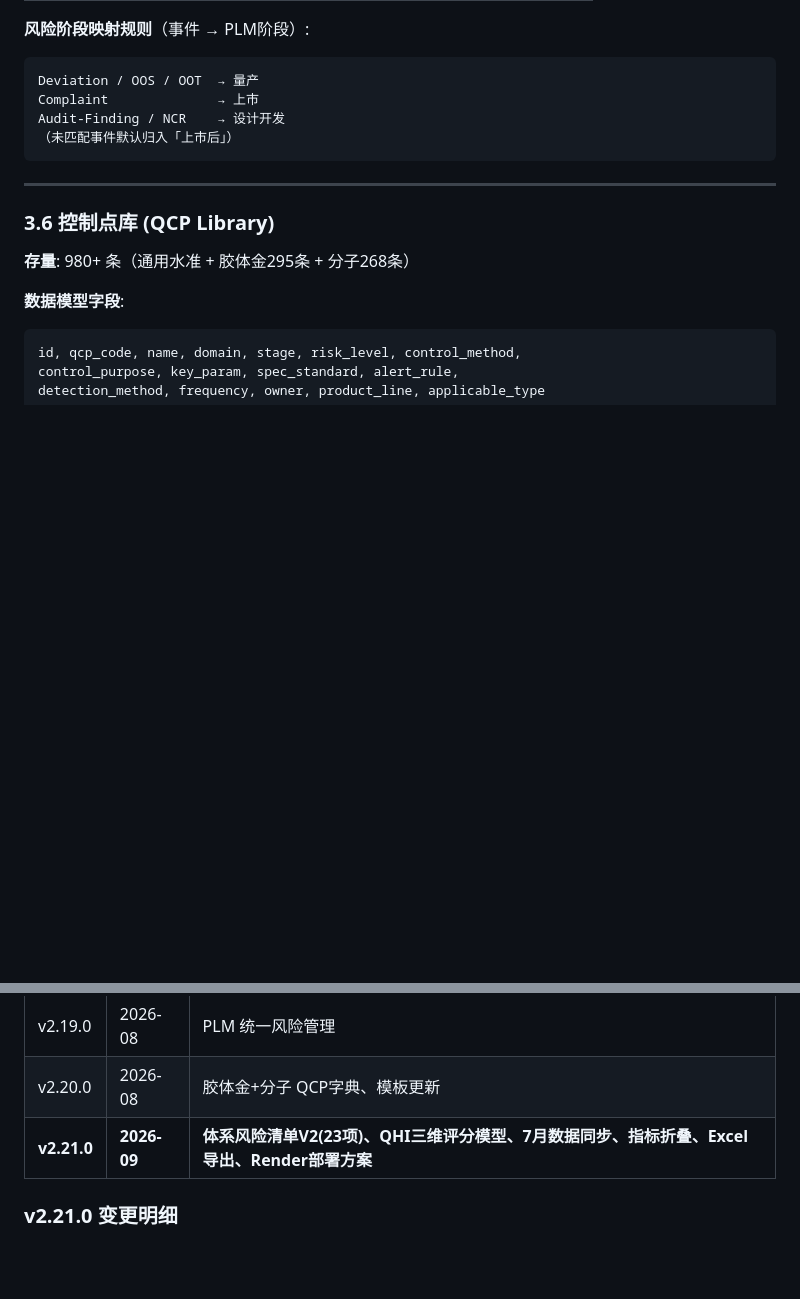
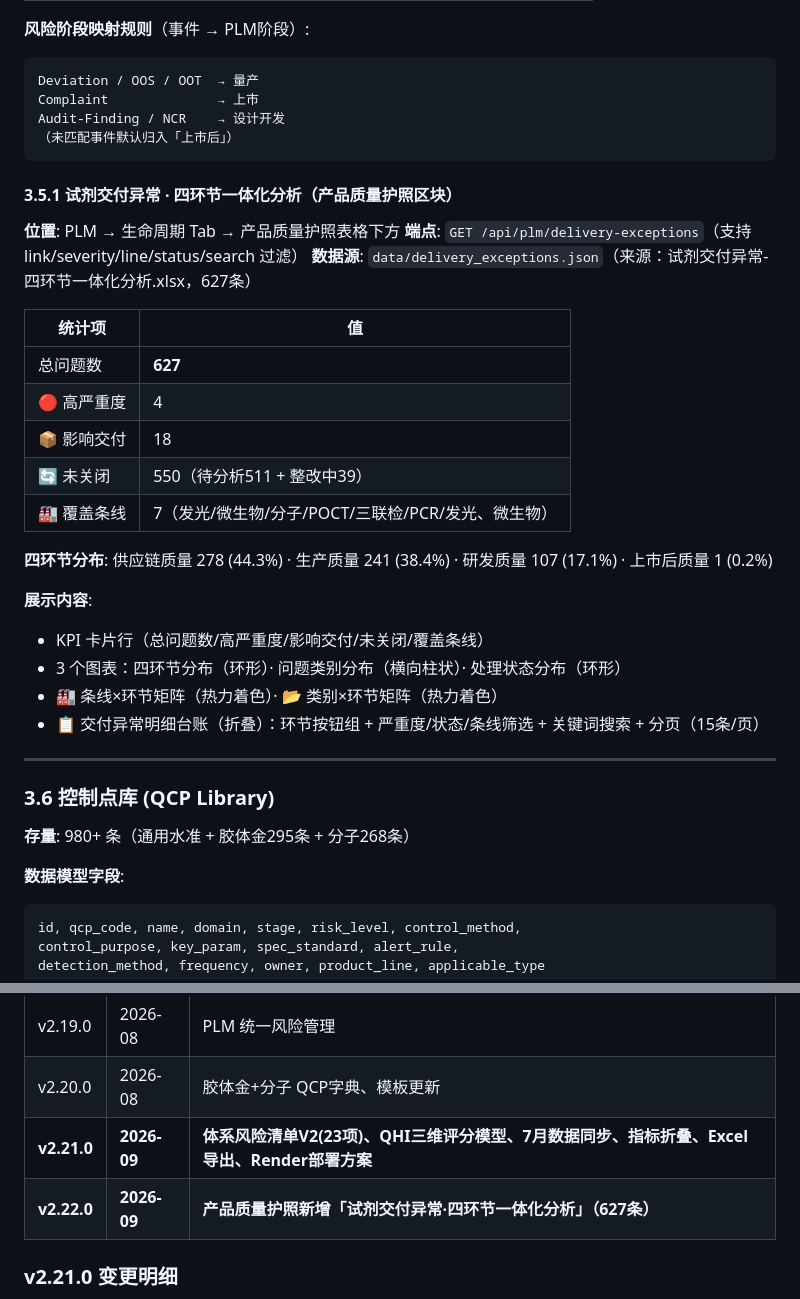
Before and after one commit to FXQH12914/fdqh-app, a Markdown page: FDQH_SPEC.md, 2 parts joined by grey strips. Drawn GitHub-style; blank space fills up the shorter version.

Commit message:
docs: spec v2.22.0 — 交付异常分析区块

````diff
--- a/FDQH_SPEC.md
+++ b/FDQH_SPEC.md
@@ -315,6 +315,28 @@ Audit-Finding / NCR    → 设计开发
 （未匹配事件默认归入「上市后」）
 ```
 
+#### 3.5.1 试剂交付异常 · 四环节一体化分析（产品质量护照区块）
+
+**位置**: PLM → 生命周期 Tab → 产品质量护照表格下方
+**端点**: `GET /api/plm/delivery-exceptions`（支持 link/severity/line/status/search 过滤）
+**数据源**: `data/delivery_exceptions.json`（来源：试剂交付异常-四环节一体化分析.xlsx，627条）
+
+| 统计项 | 值 |
+|--------|-----|
+| 总问题数 | **627** |
+| 🔴 高严重度 | 4 |
+| 📦 影响交付 | 18 |
+| 🔄 未关闭 | 550（待分析511 + 整改中39） |
+| 🏭 覆盖条线 | 7（发光/微生物/分子/POCT/三联检/PCR/发光、微生物） |
+
+**四环节分布**: 供应链质量 278 (44.3%) · 生产质量 241 (38.4%) · 研发质量 107 (17.1%) · 上市后质量 1 (0.2%)
+
+**展示内容**:
+- KPI 卡片行（总问题数/高严重度/影响交付/未关闭/覆盖条线）
+- 3 个图表：四环节分布（环形）· 问题类别分布（横向柱状）· 处理状态分布（环形）
+- 🏭 条线×环节矩阵（热力着色）· 📂 类别×环节矩阵（热力着色）
+- 📋 交付异常明细台账（折叠）：环节按钮组 + 严重度/状态/条线筛选 + 关键词搜索 + 分页（15条/页）
+
 ---
 
 ### 3.6 控制点库 (QCP Library)
@@ -588,6 +610,7 @@ navigate('audit')      → page-audit (审计追踪)
 | v2.19.0 | 2026-08 | PLM 统一风险管理 |
 | v2.20.0 | 2026-08 | 胶体金+分子 QCP字典、模板更新 |
 | **v2.21.0** | **2026-09** | **体系风险清单V2(23项)、QHI三维评分模型、7月数据同步、指标折叠、Excel导出、Render部署方案** |
+| **v2.22.0** | **2026-09** | **产品质量护照新增「试剂交付异常·四环节一体化分析」（627条）** |
 
 ### v2.21.0 变更明细
 
````
